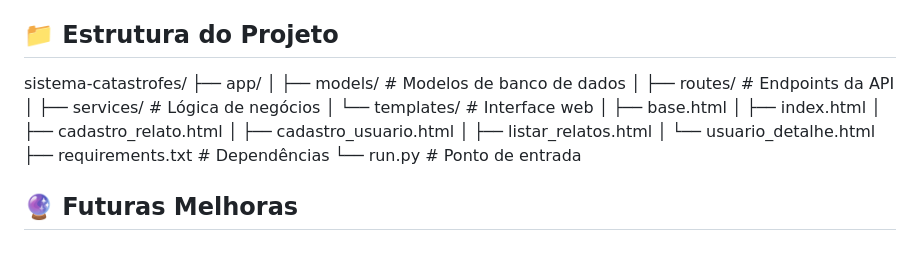
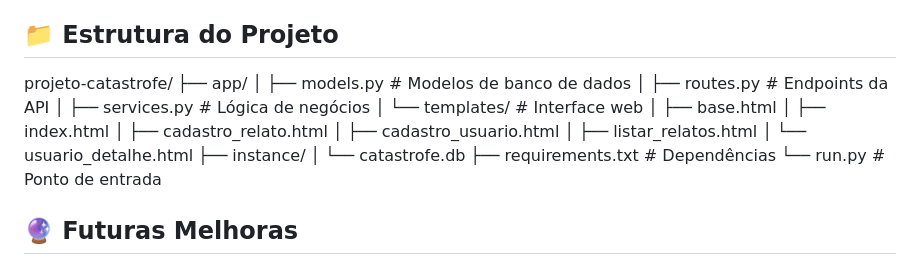
Before and after one commit to Senador2006/Projeto-catastrofe, a Markdown page: README.md, the part around the change. GitHub-like rendering.

```diff
--- a/README.md
+++ b/README.md
@@ -60,11 +60,11 @@ http://localhost:5000
 
 
 ## 📁 Estrutura do Projeto
-sistema-catastrofes/
+projeto-catastrofe/
 ├── app/
-│ ├── models/ # Modelos de banco de dados
-│ ├── routes/ # Endpoints da API
-│ ├── services/ # Lógica de negócios
+│ ├── models.py # Modelos de banco de dados
+│ ├── routes.py # Endpoints da API
+│ ├── services.py # Lógica de negócios
 │ └── templates/ # Interface web
 │     ├── base.html
 │     ├── index.html
@@ -72,6 +72,8 @@ sistema-catastrofes/
 │     ├── cadastro_usuario.html
 │     ├── listar_relatos.html
 │     └── usuario_detalhe.html
+├── instance/
+│   └── catastrofe.db
 ├── requirements.txt # Dependências
 └── run.py # Ponto de entrada
 
```
